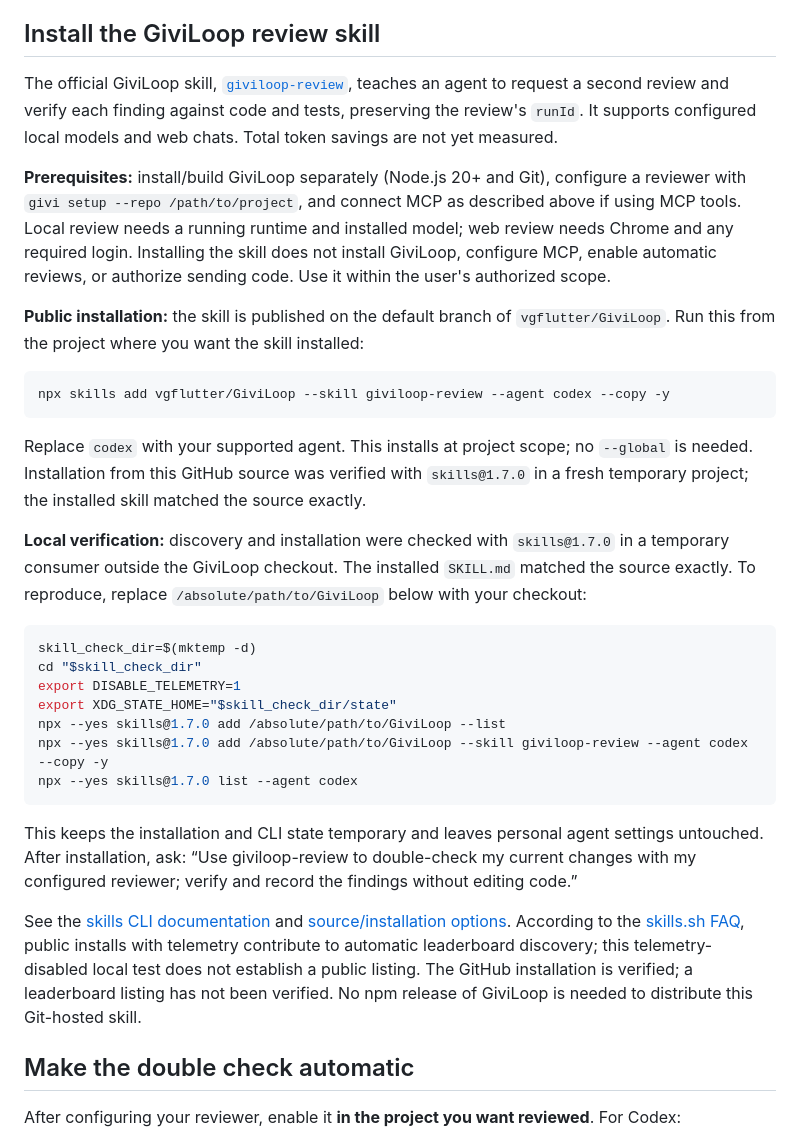
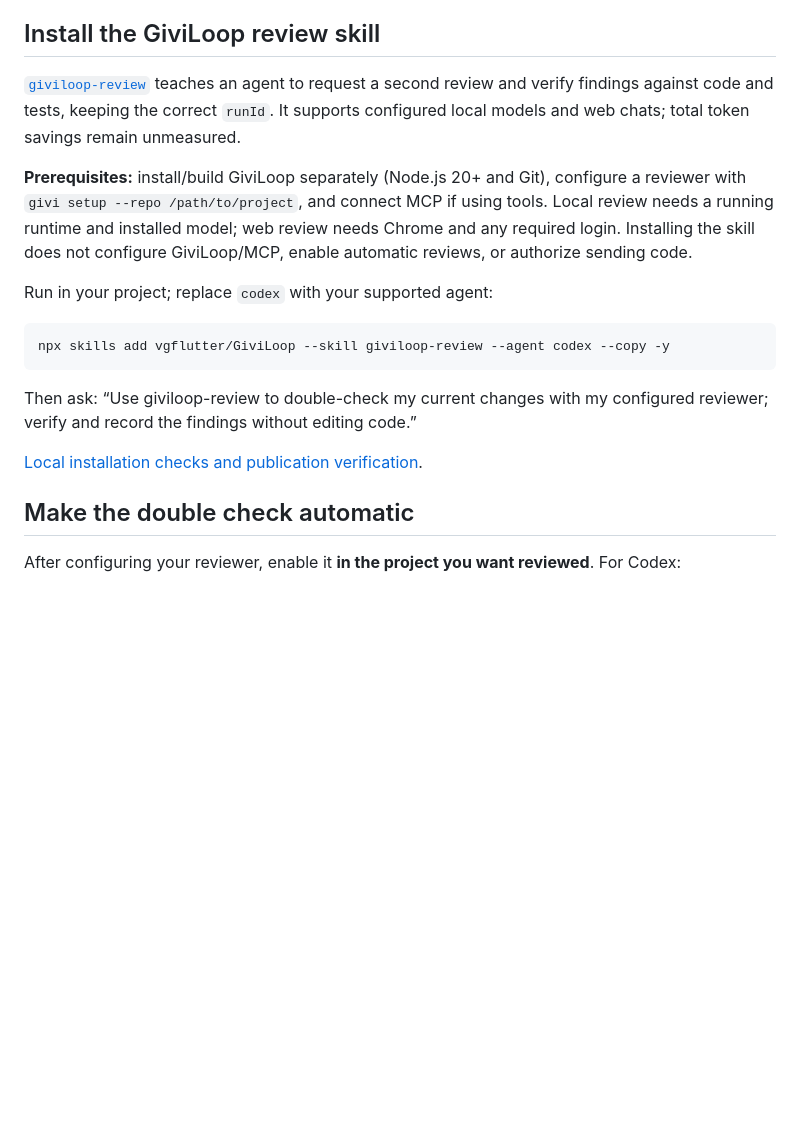
Before and after one commit to vgflutter/GiviLoop, a Markdown page: README.md, the part around the change. Drawn GitHub-style; blank space fills up the shorter version.

Commit message:
Separate MCP and CLI skill workflows and shorten README

````diff
--- a/README.md
+++ b/README.md
@@ -105,33 +105,19 @@ See a [real report from developing GiviLoop](docs/examples/double-check-report.m
 
 ## Install the GiviLoop review skill
 
-The official GiviLoop skill, [`giviloop-review`](skills/giviloop-review/SKILL.md), teaches an agent to request a second review and verify each finding against code and tests, preserving the review's `runId`. It supports configured local models and web chats. Total token savings are not yet measured.
+[`giviloop-review`](skills/giviloop-review/SKILL.md) teaches an agent to request a second review and verify findings against code and tests, keeping the correct `runId`. It supports configured local models and web chats; total token savings remain unmeasured.
 
-**Prerequisites:** install/build GiviLoop separately (Node.js 20+ and Git), configure a reviewer with `givi setup --repo /path/to/project`, and connect MCP as described above if using MCP tools. Local review needs a running runtime and installed model; web review needs Chrome and any required login. Installing the skill does not install GiviLoop, configure MCP, enable automatic reviews, or authorize sending code. Use it within the user's authorized scope.
+**Prerequisites:** install/build GiviLoop separately (Node.js 20+ and Git), configure a reviewer with `givi setup --repo /path/to/project`, and connect MCP if using tools. Local review needs a running runtime and installed model; web review needs Chrome and any required login. Installing the skill does not configure GiviLoop/MCP, enable automatic reviews, or authorize sending code.
 
-**Public installation:** the skill is published on the default branch of `vgflutter/GiviLoop`. Run this from the project where you want the skill installed:
+Run in your project; replace `codex` with your supported agent:
 
 ```sh
 npx skills add vgflutter/GiviLoop --skill giviloop-review --agent codex --copy -y
 ```
 
-Replace `codex` with your supported agent. This installs at project scope; no `--global` is needed. Installation from this GitHub source was verified with `skills@1.7.0` in a fresh temporary project; the installed skill matched the source exactly.
+Then ask: “Use giviloop-review to double-check my current changes with my configured reviewer; verify and record the findings without editing code.”
 
-**Local verification:** discovery and installation were checked with `skills@1.7.0` in a temporary consumer outside the GiviLoop checkout. The installed `SKILL.md` matched the source exactly. To reproduce, replace `/absolute/path/to/GiviLoop` below with your checkout:
-
-```sh
-skill_check_dir=$(mktemp -d)
-cd "$skill_check_dir"
-export DISABLE_TELEMETRY=1
-export XDG_STATE_HOME="$skill_check_dir/state"
-npx --yes skills@1.7.0 add /absolute/path/to/GiviLoop --list
-npx --yes skills@1.7.0 add /absolute/path/to/GiviLoop --skill giviloop-review --agent codex --copy -y
-npx --yes skills@1.7.0 list --agent codex
-```
-
-This keeps the installation and CLI state temporary and leaves personal agent settings untouched. After installation, ask: “Use giviloop-review to double-check my current changes with my configured reviewer; verify and record the findings without editing code.”
-
-See the [skills CLI documentation](https://skills.sh/docs/cli) and [source/installation options](https://github.com/vercel-labs/skills#install-a-skill). According to the [skills.sh FAQ](https://skills.sh/docs/faq), public installs with telemetry contribute to automatic leaderboard discovery; this telemetry-disabled local test does not establish a public listing. The GitHub installation is verified; a leaderboard listing has not been verified. No npm release of GiviLoop is needed to distribute this Git-hosted skill.
+[Local installation checks and publication verification](docs/skill-validation.md).
 
 ## Make the double check automatic
 
````
Also changed, not shown: docs/skill-validation.md (added, +32 -0 lines), skills/giviloop-review/SKILL.md (+27 -8 lines).
